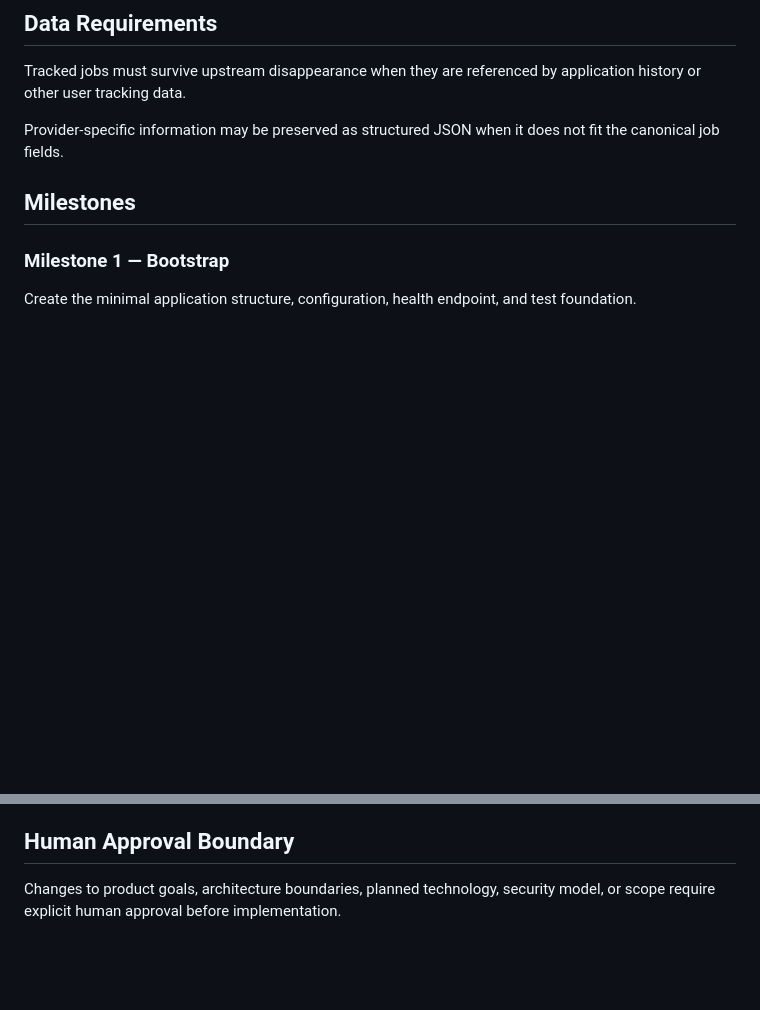
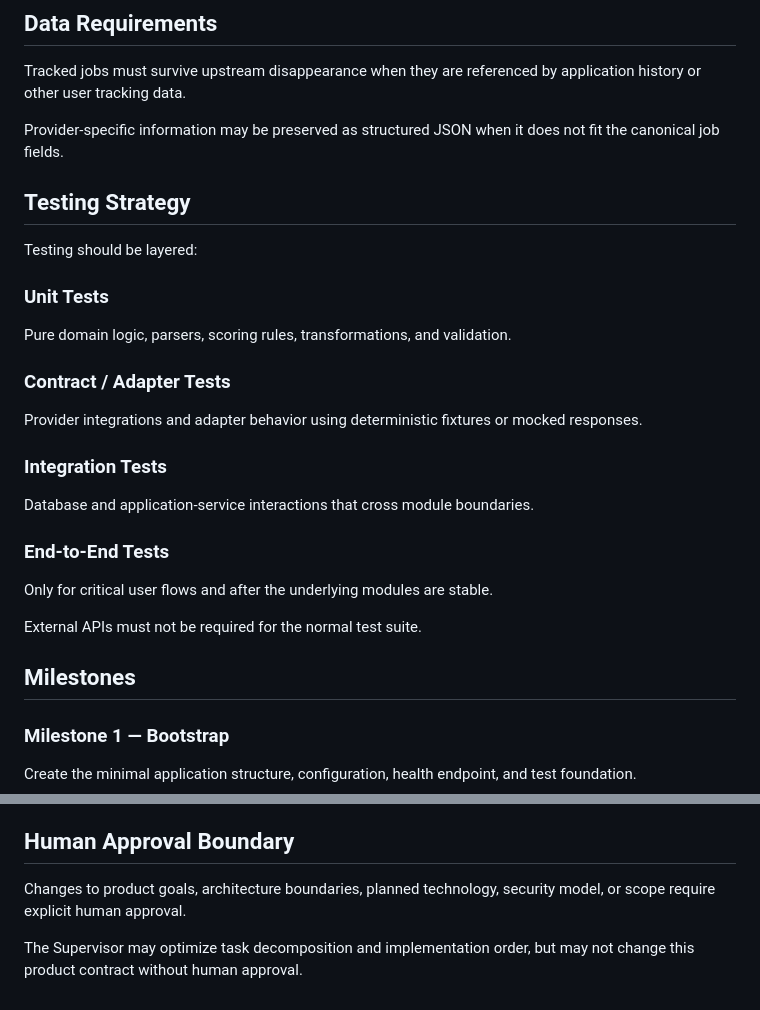
Before and after one commit to jeff0102/open-job-radar, a Markdown page: SCOPE.md, 2 parts joined by grey strips. Rendered like a GitHub page; blank space fills up the shorter version.

```diff
--- a/SCOPE.md
+++ b/SCOPE.md
@@ -83,6 +156,28 @@ Hard rejection rules must remain separate from positive scoring rules.
 Tracked jobs must survive upstream disappearance when they are referenced by application history or other user tracking data.
 
 Provider-specific information may be preserved as structured JSON when it does not fit the canonical job fields.
+
+## Testing Strategy
+
+Testing should be layered:
+
+### Unit Tests
+
+Pure domain logic, parsers, scoring rules, transformations, and validation.
+
+### Contract / Adapter Tests
+
+Provider integrations and adapter behavior using deterministic fixtures or mocked responses.
+
+### Integration Tests
+
+Database and application-service interactions that cross module boundaries.
+
+### End-to-End Tests
+
+Only for critical user flows and after the underlying modules are stable.
+
+External APIs must not be required for the normal test suite.
 
 ## Milestones
 
@@ -133,4 +228,6 @@ The project is complete only when:
 
 ## Human Approval Boundary
 
-Changes to product goals, architecture boundaries, planned technology, security model, or scope require explicit human approval before implementation.
+Changes to product goals, architecture boundaries, planned technology, security model, or scope require explicit human approval.
+
+The Supervisor may optimize task decomposition and implementation order, but may not change this product contract without human approval.
```
Also changed, not shown: other parts of SCOPE.md (+73 -0 lines).
